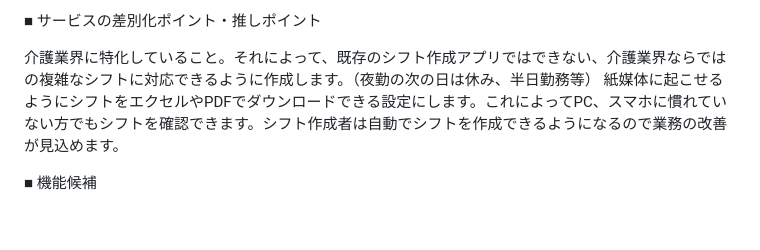
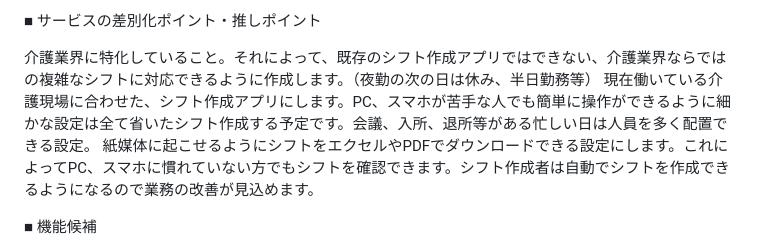
Before and after one commit to daichi-okamoto/shift_care, a Markdown page: README.md, the part around the change. GitHub-like rendering; blank space fills up the shorter version.

Commit message:
README追記しました

```diff
--- a/README.md
+++ b/README.md
@@ -30,6 +30,7 @@ Excel、PDFにダウンロード可能です
 ■ サービスの差別化ポイント・推しポイント
 
 介護業界に特化していること。それによって、既存のシフト作成アプリではできない、介護業界ならではの複雑なシフトに対応できるように作成します。（夜勤の次の日は休み、半日勤務等）
+現在働いている介護現場に合わせた、シフト作成アプリにします。PC、スマホが苦手な人でも簡単に操作ができるように細かな設定は全て省いたシフト作成する予定です。会議、入所、退所等がある忙しい日は人員を多く配置できる設定。
 紙媒体に起こせるようにシフトをエクセルやPDFでダウンロードできる設定にします。これによってPC、スマホに慣れていない方でもシフトを確認できます。シフト作成者は自動でシフトを作成できるようになるので業務の改善が見込めます。
 
 ■ 機能候補
```
